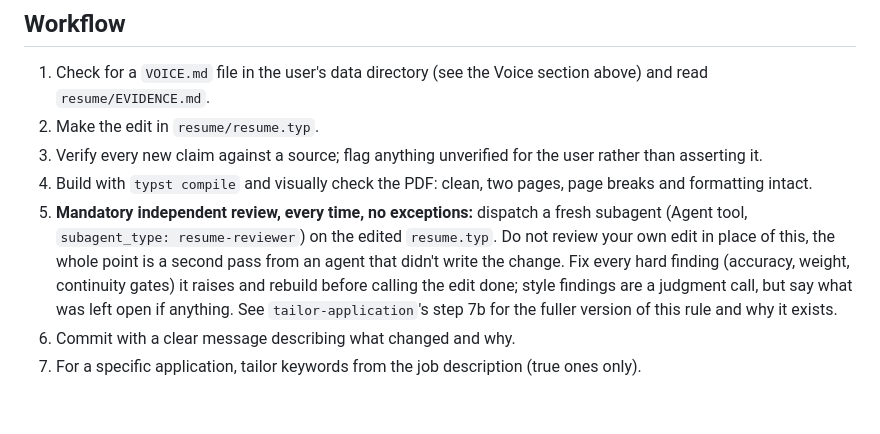
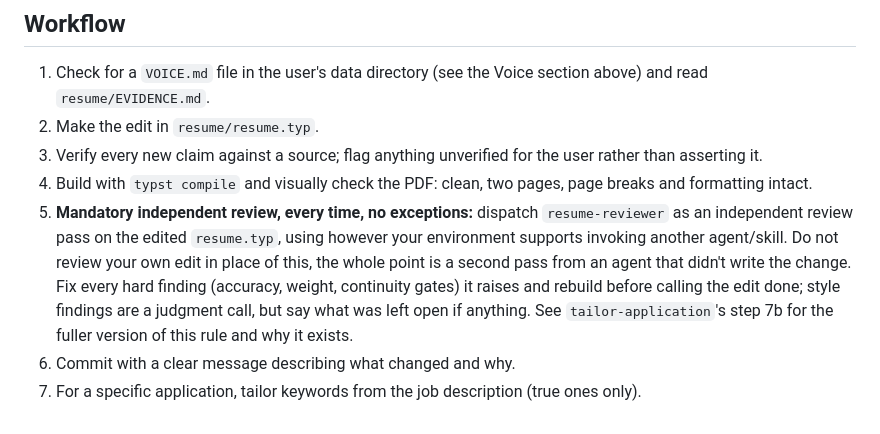
Before and after one commit to jpatrickb/jobtracker, a Markdown page: skills/resume-update/SKILL.md, the part around the change. GitHub-like rendering.

```diff
--- a/skills/resume-update/SKILL.md
+++ b/skills/resume-update/SKILL.md
@@ -140,11 +140,12 @@ The resume should stay ATS-friendly: single column, standard section headings, a
 2. Make the edit in `resume/resume.typ`.
 3. Verify every new claim against a source; flag anything unverified for the user rather than asserting it.
 4. Build with `typst compile` and visually check the PDF: clean, two pages, page breaks and formatting intact.
-5. **Mandatory independent review, every time, no exceptions:** dispatch a fresh subagent (Agent tool,
-   `subagent_type: resume-reviewer`) on the edited `resume.typ`. Do not review your own edit in place of
-   this, the whole point is a second pass from an agent that didn't write the change. Fix every hard
-   finding (accuracy, weight, continuity gates) it raises and rebuild before calling the edit done; style
-   findings are a judgment call, but say what was left open if anything. See `tailor-application`'s step
-   7b for the fuller version of this rule and why it exists.
+5. **Mandatory independent review, every time, no exceptions:** dispatch `resume-reviewer` as an
+   independent review pass on the edited `resume.typ`, using however your environment supports invoking
+   another agent/skill. Do not review your own edit in place of this, the whole point is a second pass
+   from an agent that didn't write the change. Fix every hard finding (accuracy, weight, continuity
+   gates) it raises and rebuild before calling the edit done; style findings are a judgment call, but say
+   what was left open if anything. See `tailor-application`'s step 7b for the fuller version of this rule
+   and why it exists.
 6. Commit with a clear message describing what changed and why.
 7. For a specific application, tailor keywords from the job description (true ones only).
```
Also changed, not shown: README.md (+19 -0 lines), skills/submit-application/SKILL.md (+4 -4 lines).
